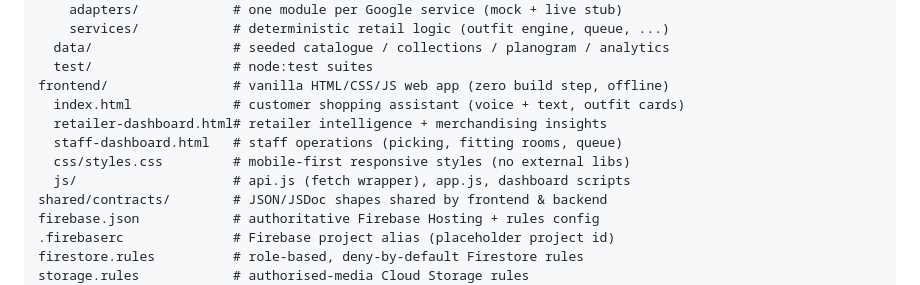
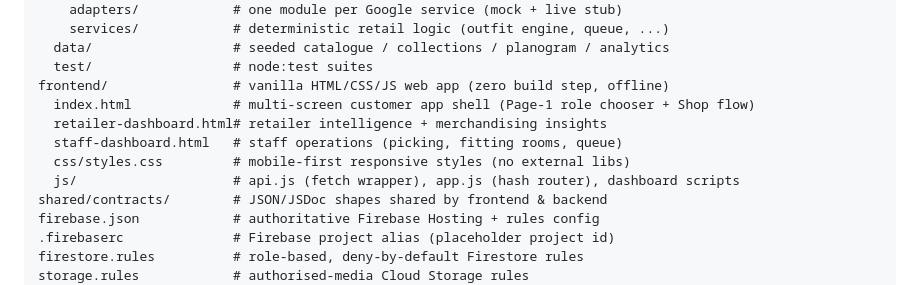
Before and after one commit to tanws01/SCENEFIT-AI, a Markdown page: README.md, the part around one of its changes. GitHub-like rendering.

```diff
--- a/README.md
+++ b/README.md
@@ -274,11 +345,11 @@ backend/
   data/                  # seeded catalogue / collections / planogram / analytics
   test/                  # node:test suites
 frontend/                # vanilla HTML/CSS/JS web app (zero build step, offline)
-  index.html             # customer shopping assistant (voice + text, outfit cards)
+  index.html             # multi-screen customer app shell (Page-1 role chooser + Shop flow)
   retailer-dashboard.html# retailer intelligence + merchandising insights
   staff-dashboard.html   # staff operations (picking, fitting rooms, queue)
   css/styles.css         # mobile-first responsive styles (no external libs)
-  js/                    # api.js (fetch wrapper), app.js, dashboard scripts
+  js/                    # api.js (fetch wrapper), app.js (hash router), dashboard scripts
 shared/contracts/        # JSON/JSDoc shapes shared by frontend & backend
 firebase.json            # authoritative Firebase Hosting + rules config
 .firebaserc              # Firebase project alias (placeholder project id)
```
Also changed, not shown: other parts of README.md (+94 -23 lines).
